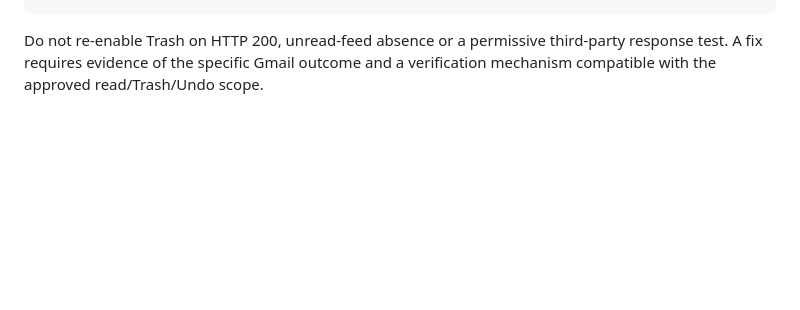
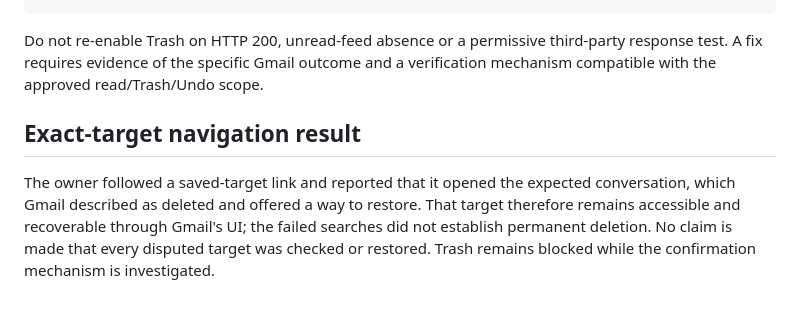
Before and after one commit to blind0wl/gmail-outlook-extension, a Markdown page: docs/investigations/2026-10-01-gmail-trash.md, the part around the change. Drawn GitHub-style; blank space fills up the shorter version.

```diff
--- a/docs/investigations/2026-10-01-gmail-trash.md
+++ b/docs/investigations/2026-10-01-gmail-trash.md
@@ -66,3 +66,12 @@ console.table(Object.values(mailActions)
 Do not re-enable Trash on HTTP 200, unread-feed absence or a permissive third-party
 response test. A fix requires evidence of the specific Gmail outcome and a
 verification mechanism compatible with the approved read/Trash/Undo scope.
+
+## Exact-target navigation result
+
+The owner followed a saved-target link and reported that it opened the expected
+conversation, which Gmail described as deleted and offered a way to restore.
+That target therefore remains accessible and recoverable through Gmail's UI;
+the failed searches did not establish permanent deletion. No claim is made that
+every disputed target was checked or restored. Trash remains blocked while the
+confirmation mechanism is investigated.
```
Also changed, not shown: docs/acceptance/2026-10-01-gmail-trash-verification.md (added, +75 -0 lines), tasks/todo.md (+8 -0 lines).
